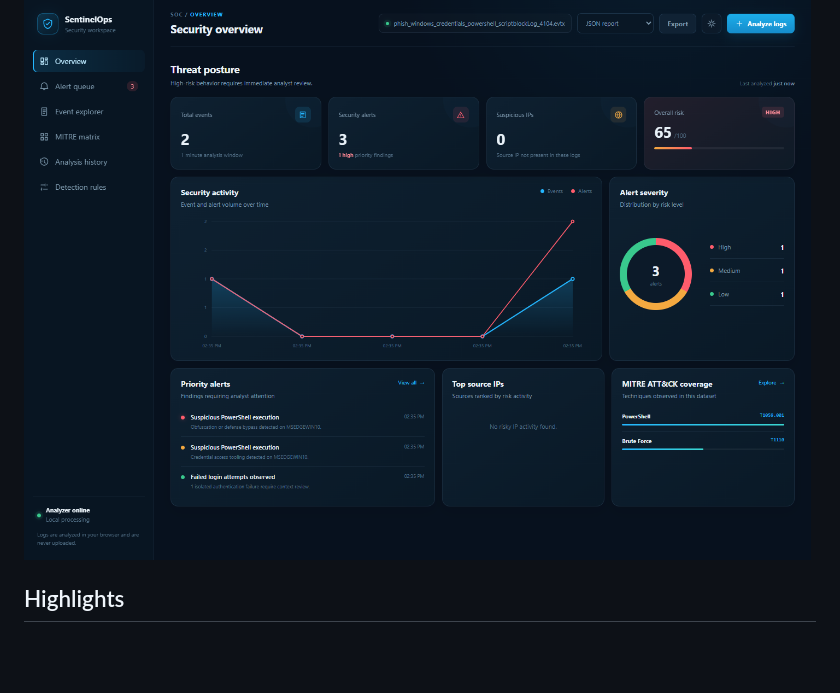
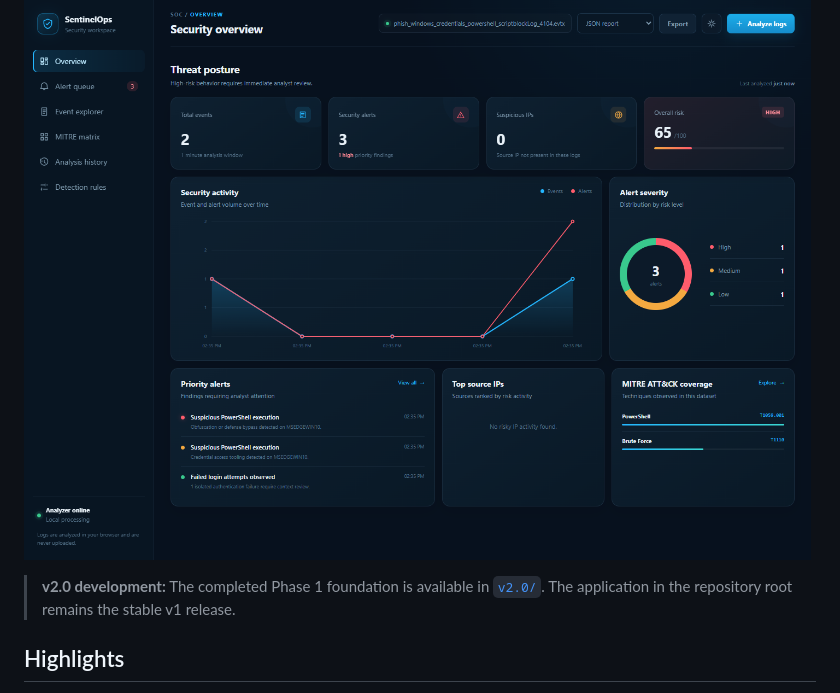
Before and after one commit to sparsh0711/SentinelOps, a Markdown page: README.md, the part around the change. Rendered like a GitHub page; blank space fills up the shorter version.

Commit message:
Link SentinelOps v2 foundation from main README

```diff
--- a/README.md
+++ b/README.md
@@ -5,6 +5,10 @@ real event data, identifies common attack patterns, maps findings to MITRE ATT&C
 and keeps analysis history on the local machine.
 
 ![SentinelOps dashboard analyzing a public EVTX sample](dashboard-verification.png)
+
+> **v2.0 development:** The completed Phase 1 foundation is available in
+> [`v2.0/`](v2.0/README.md). The application in the repository root remains the
+> stable v1 release.
 
 ## Highlights
 
```
